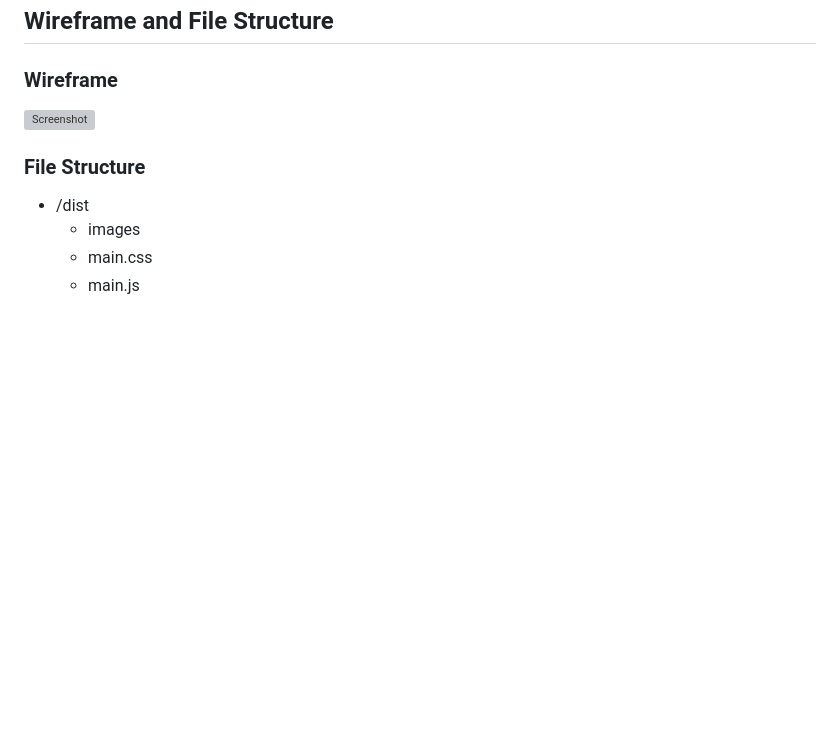
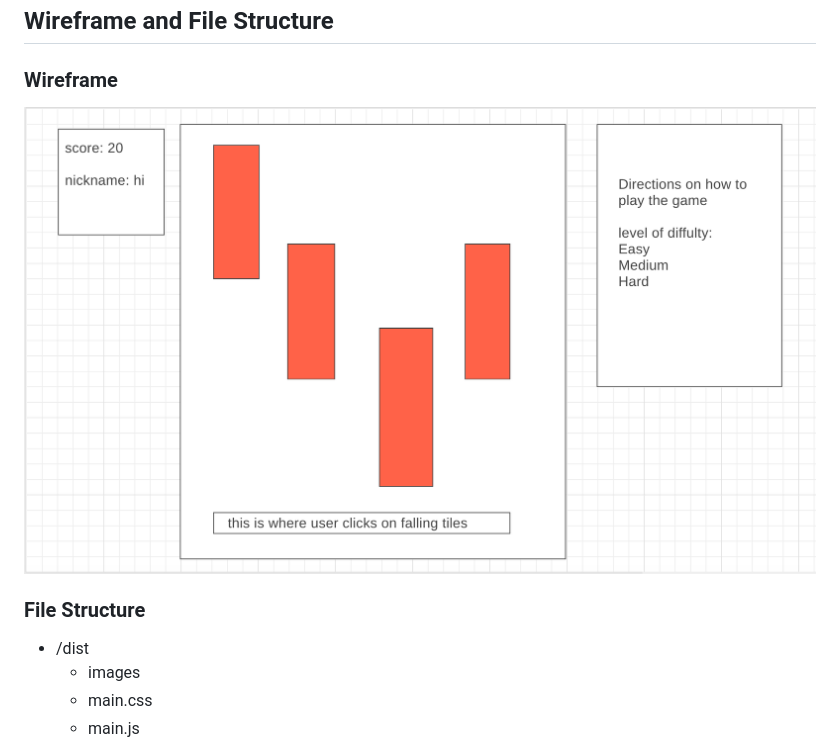
Before and after one commit to hoj0210/space_escape, a Markdown page: README.md, the part around the change. GitHub-like rendering; pictures changed too: dist/images/wireframe.png (added); blank space fills up the shorter version; grey boxes are pictures that could not be loaded.

Commit message:
working on the picture upload

```diff
--- a/README.md
+++ b/README.md
@@ -23,7 +23,7 @@ In addition, this project will include:
 ## Wireframe and File Structure
 
 ### Wireframe
-![Screenshot](/wireframe.png)
+![Alt text](/dist/images/wireframe.png)
 ### File Structure
 
 * /dist
```
